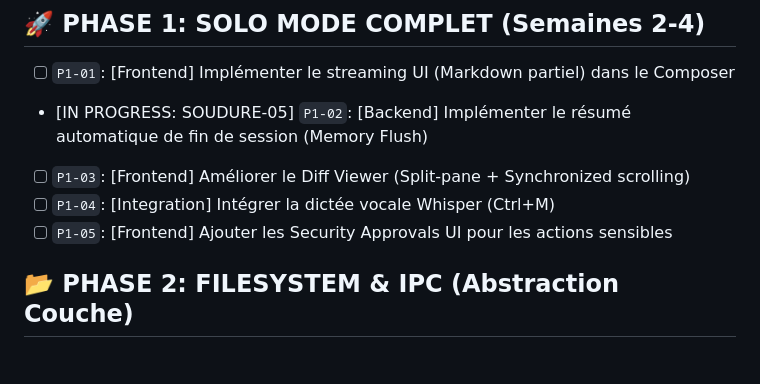
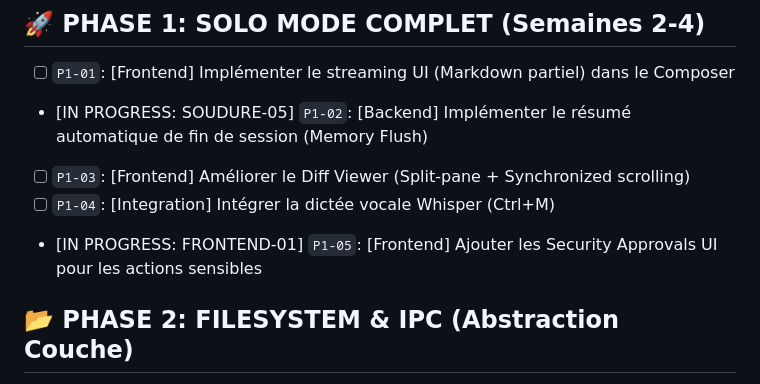
Before and after one commit to Duttonn/QueenBee, a Markdown page: GSD_TASKS.md, the part around the change. GitHub-like rendering.

Commit message:
chore: Update GSD_TASKS.md and submodule status

```diff
--- a/GSD_TASKS.md
+++ b/GSD_TASKS.md
@@ -76,7 +76,7 @@
 - [IN PROGRESS: SOUDURE-05] `P1-02`: [Backend] Implémenter le résumé automatique de fin de session (Memory Flush)
 - [ ] `P1-03`: [Frontend] Améliorer le Diff Viewer (Split-pane + Synchronized scrolling)
 - [ ] `P1-04`: [Integration] Intégrer la dictée vocale Whisper (Ctrl+M)
-- [ ] `P1-05`: [Frontend] Ajouter les Security Approvals UI pour les actions sensibles
+- [IN PROGRESS: FRONTEND-01] `P1-05`: [Frontend] Ajouter les Security Approvals UI pour les actions sensibles
 
 ## 📂 PHASE 2: FILESYSTEM & IPC (Abstraction Couche)
 - [ ] `P2-01`: [Integration] Finaliser l'Hybridation (SystemService switch entre Electron/Web)
```
